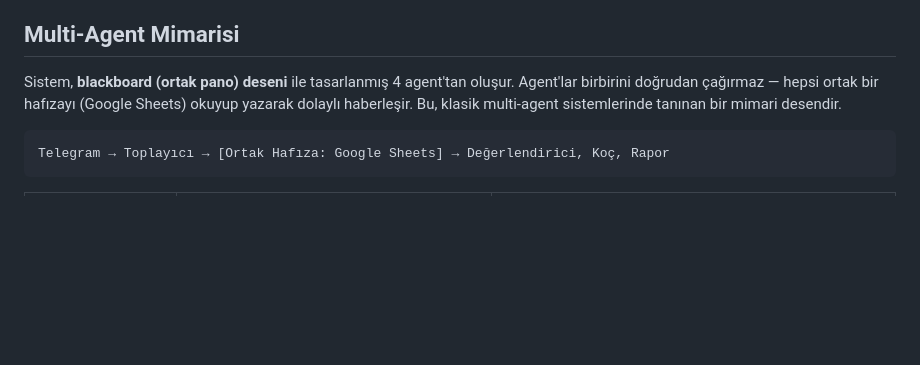
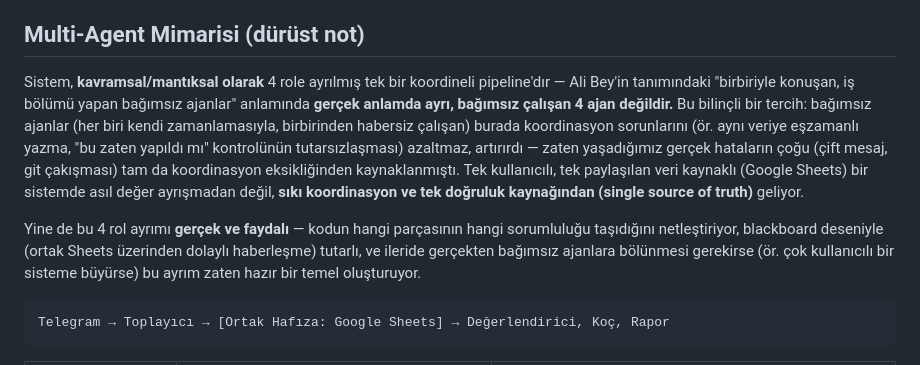
Before and after one commit to zideofturkey/poke-verimlilik-takibi, a Markdown page: README.md, the part around the change. Drawn GitHub-style; blank space fills up the shorter version.

Commit message:
README: multi-agent cercevelemesini durustce netlestir - kavramsal rol ayrimi, gercek bagimsiz ajanlar degil

````diff
--- a/README.md
+++ b/README.md
@@ -85,12 +85,26 @@ gerçekleşiyor.
 - [x] Rutinler artık kodda değil, Sheets'te (`Rutinler` sekmesi) — kullanıcı doğrudan görüp düzenleyebilir, yeni rutin ekleyebilir, geçici durdurabilir (Aktif sütunu)
 - [x] Seri/kaçırma bilgisine göre ton değişimi (kural tabanlı, AI'sız - hızlı kalması için): 5+ gündür kesintisizse kutlama, 3+ gündür kaçırılıyorsa daha dikkat çekici mesaj
 
-## Multi-Agent Mimarisi
+## Multi-Agent Mimarisi (dürüst not)
 
-Sistem, **blackboard (ortak pano) deseni** ile tasarlanmış 4 agent'tan
-oluşur. Agent'lar birbirini doğrudan çağırmaz — hepsi ortak bir hafızayı
-(Google Sheets) okuyup yazarak dolaylı haberleşir. Bu, klasik multi-agent
-sistemlerinde tanınan bir mimari desendir.
+Sistem, **kavramsal/mantıksal olarak** 4 role ayrılmış tek bir koordineli
+pipeline'dır — Ali Bey'in tanımındaki "birbiriyle konuşan, iş bölümü yapan
+bağımsız ajanlar" anlamında **gerçek anlamda ayrı, bağımsız çalışan 4 ajan
+değildir.** Bu bilinçli bir tercih: bağımsız ajanlar (her biri kendi
+zamanlamasıyla, birbirinden habersiz çalışan) burada koordinasyon
+sorunlarını (ör. aynı veriye eşzamanlı yazma, "bu zaten yapıldı mı"
+kontrolünün tutarsızlaşması) azaltmaz, artırırdı — zaten yaşadığımız
+gerçek hataların çoğu (çift mesaj, git çakışması) tam da koordinasyon
+eksikliğinden kaynaklanmıştı. Tek kullanıcılı, tek paylaşılan veri
+kaynaklı (Google Sheets) bir sistemde asıl değer ayrışmadan değil,
+**sıkı koordinasyon ve tek doğruluk kaynağından (single source of
+truth)** geliyor.
+
+Yine de bu 4 rol ayrımı **gerçek ve faydalı** — kodun hangi parçasının
+hangi sorumluluğu taşıdığını netleştiriyor, blackboard deseniyle (ortak
+Sheets üzerinden dolaylı haberleşme) tutarlı, ve ileride gerçekten
+bağımsız ajanlara bölünmesi gerekirse (ör. çok kullanıcılı bir sisteme
+büyürse) bu ayrım zaten hazır bir temel oluşturuyor.
 
 ```
 Telegram → Toplayıcı → [Ortak Hafıza: Google Sheets] → Değerlendirici, Koç, Rapor
````
